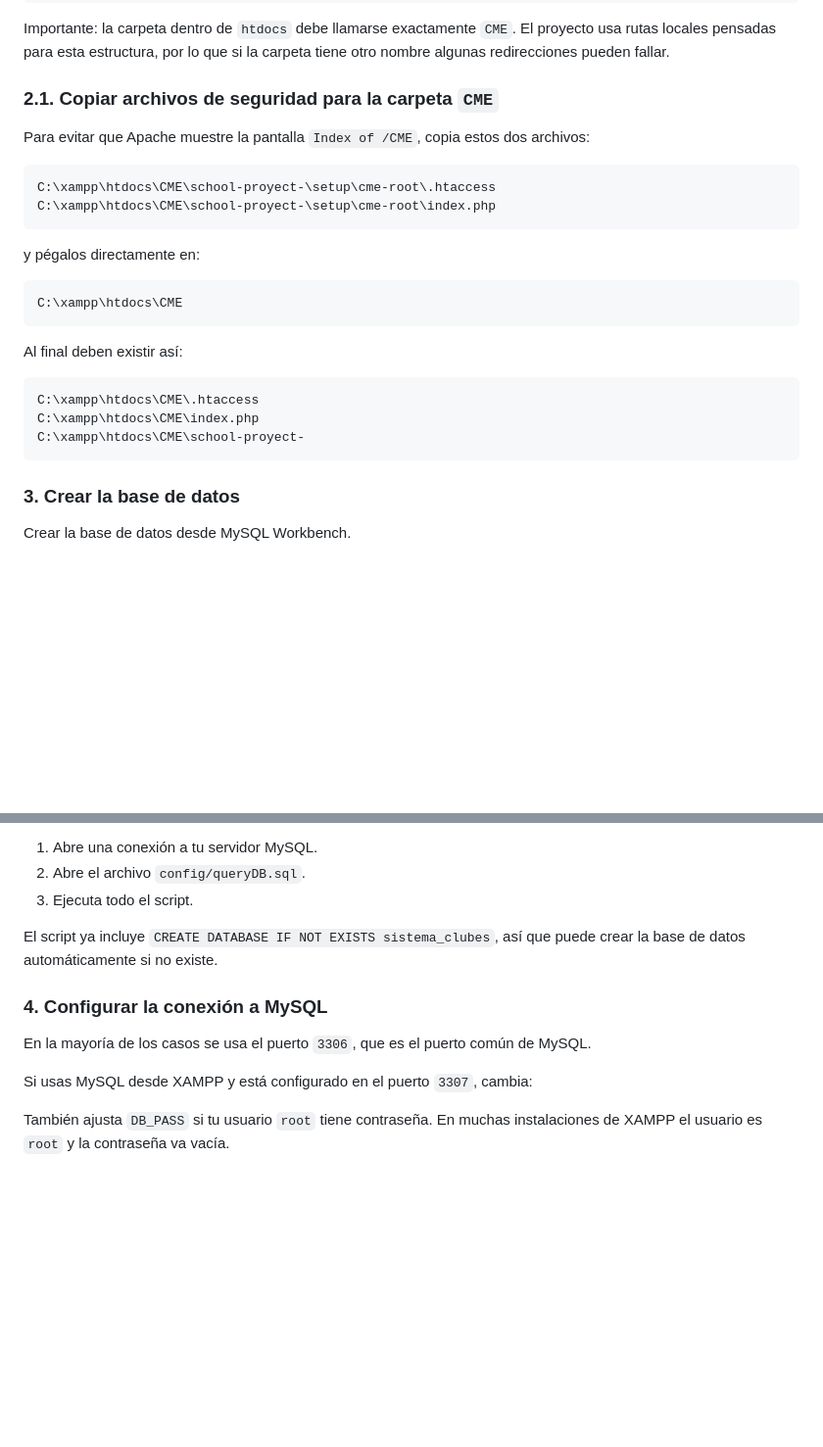
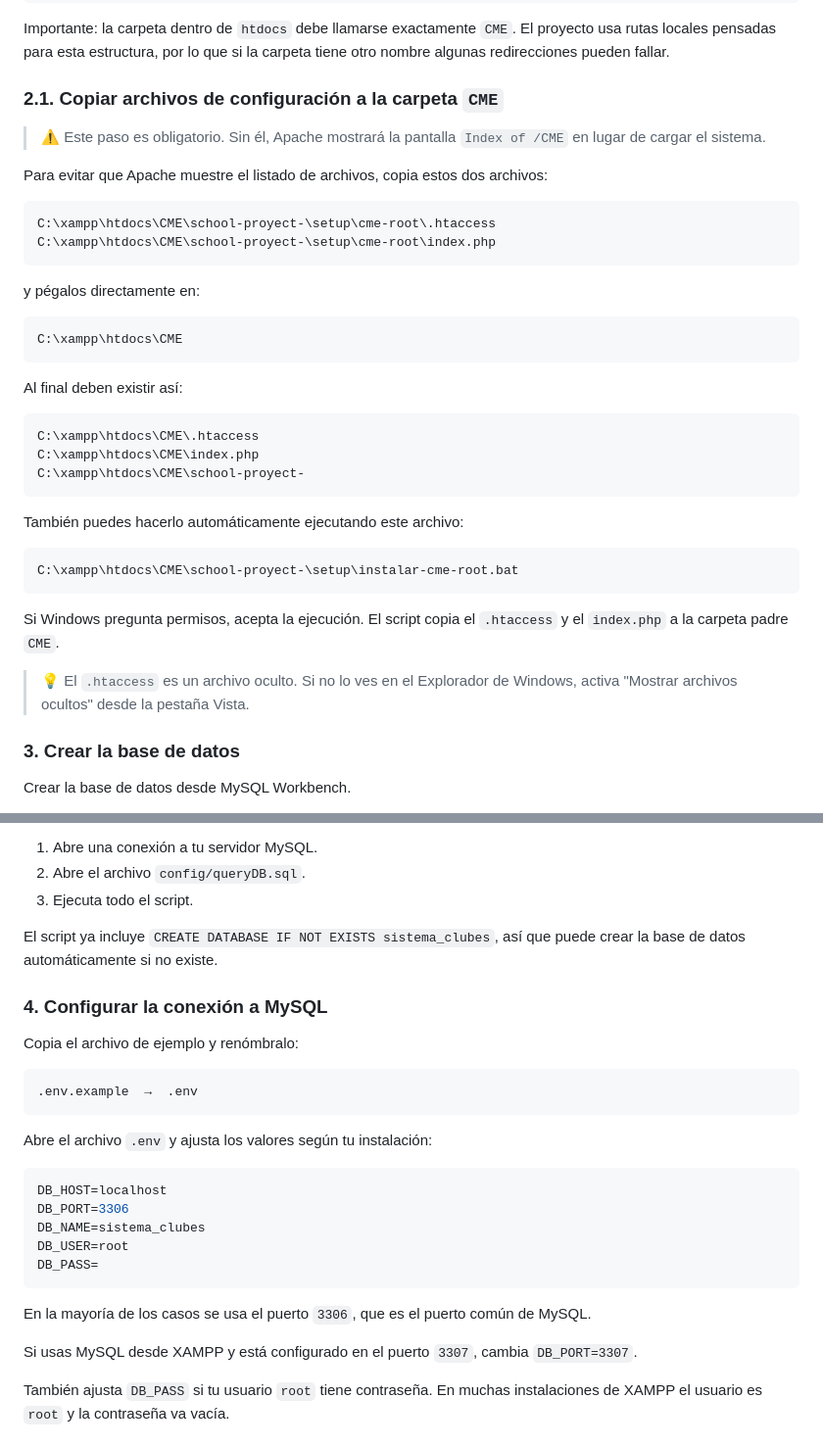
Before and after one commit to bandianvielma23isc-stack/school-proyect-, a Markdown page: README.md, 2 parts joined by grey strips. Shown at 98% size. Rendered like a GitHub page; blank space fills up the shorter version.

````diff
--- a/README.md
+++ b/README.md
@@ -65,9 +65,11 @@ C:\xampp\htdocs\CME\school-proyect-
 Importante: la carpeta dentro de `htdocs` debe llamarse exactamente `CME`.
 El proyecto usa rutas locales pensadas para esta estructura, por lo que si la carpeta tiene otro nombre algunas redirecciones pueden fallar.
 
-### 2.1. Copiar archivos de seguridad para la carpeta `CME`
+### 2.1. Copiar archivos de configuración a la carpeta `CME`
 
-Para evitar que Apache muestre la pantalla `Index of /CME`, copia estos dos archivos:
+> ⚠️ Este paso es obligatorio. Sin él, Apache mostrará la pantalla `Index of /CME` en lugar de cargar el sistema.
+
+Para evitar que Apache muestre el listado de archivos, copia estos dos archivos:
 
 ```text
 C:\xampp\htdocs\CME\school-proyect-\setup\cme-root\.htaccess
@@ -87,6 +89,16 @@ C:\xampp\htdocs\CME\.htaccess
 C:\xampp\htdocs\CME\index.php
 C:\xampp\htdocs\CME\school-proyect-
 ```
+
+También puedes hacerlo automáticamente ejecutando este archivo:
+
+```text
+C:\xampp\htdocs\CME\school-proyect-\setup\instalar-cme-root.bat
+```
+
+Si Windows pregunta permisos, acepta la ejecución. El script copia el `.htaccess` y el `index.php` a la carpeta padre `CME`.
+
+> 💡 El `.htaccess` es un archivo oculto. Si no lo ves en el Explorador de Windows, activa "Mostrar archivos ocultos" desde la pestaña Vista.
 
 ### 3. Crear la base de datos
 
@@ -110,15 +122,29 @@ En MySQL Workbench:
 2. Abre el archivo `config/queryDB.sql`.
 3. Ejecuta todo el script.
 
-
 El script ya incluye `CREATE DATABASE IF NOT EXISTS sistema_clubes`, así que puede crear la base de datos automáticamente si no existe.
 
 ### 4. Configurar la conexión a MySQL
 
+Copia el archivo de ejemplo y renómbralo:
+
+```text
+.env.example  →  .env
+```
+
+Abre el archivo `.env` y ajusta los valores según tu instalación:
+
+```env
+DB_HOST=localhost
+DB_PORT=3306
+DB_NAME=sistema_clubes
+DB_USER=root
+DB_PASS=
+```
 
 En la mayoría de los casos se usa el puerto `3306`, que es el puerto común de MySQL.
 
-Si usas MySQL desde XAMPP y está configurado en el puerto `3307`, cambia:
+Si usas MySQL desde XAMPP y está configurado en el puerto `3307`, cambia `DB_PORT=3307`.
 
 También ajusta `DB_PASS` si tu usuario `root` tiene contraseña. En muchas instalaciones de XAMPP el usuario es `root` y la contraseña va vacía.
 
````
Also changed, not shown: other parts of README.md (+31 -7 lines).
